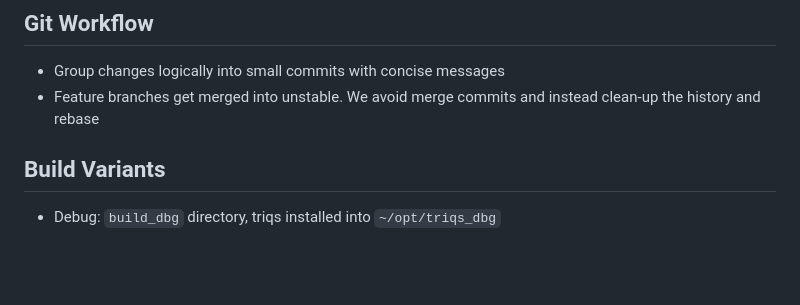
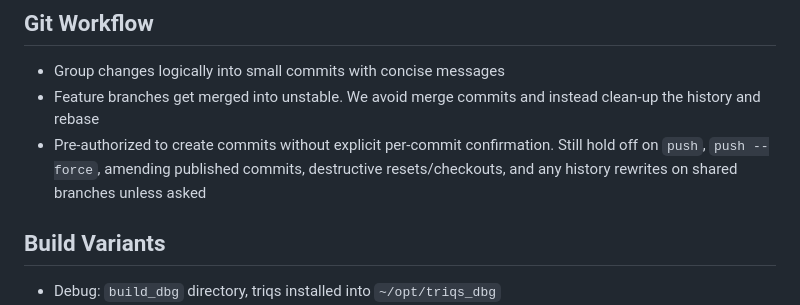
Before and after one commit to Wentzell/dotfiles, a Markdown page: .claude/CLAUDE.md, the part around the change. Drawn GitHub-style; blank space fills up the shorter version.

Commit message:
Pre-authorize Claude to create commits without per-commit prompt
Still require explicit confirmation for push, force-push, amends to
published commits, destructive resets, and history rewrites.

Co-Authored-By: Claude <noreply@anthropic.com>

```diff
--- a/.claude/CLAUDE.md
+++ b/.claude/CLAUDE.md
@@ -93,6 +93,7 @@ jupytext --to ipynb <file>.py
 ## Git Workflow
 - Group changes logically into small commits with concise messages
 - Feature branches get merged into unstable. We avoid merge commits and instead clean-up the history and rebase
+- Pre-authorized to create commits without explicit per-commit confirmation. Still hold off on `push`, `push --force`, amending published commits, destructive resets/checkouts, and any history rewrites on shared branches unless asked
 
 ## Build Variants
 - Debug: `build_dbg` directory, triqs installed into `~/opt/triqs_dbg`
```
